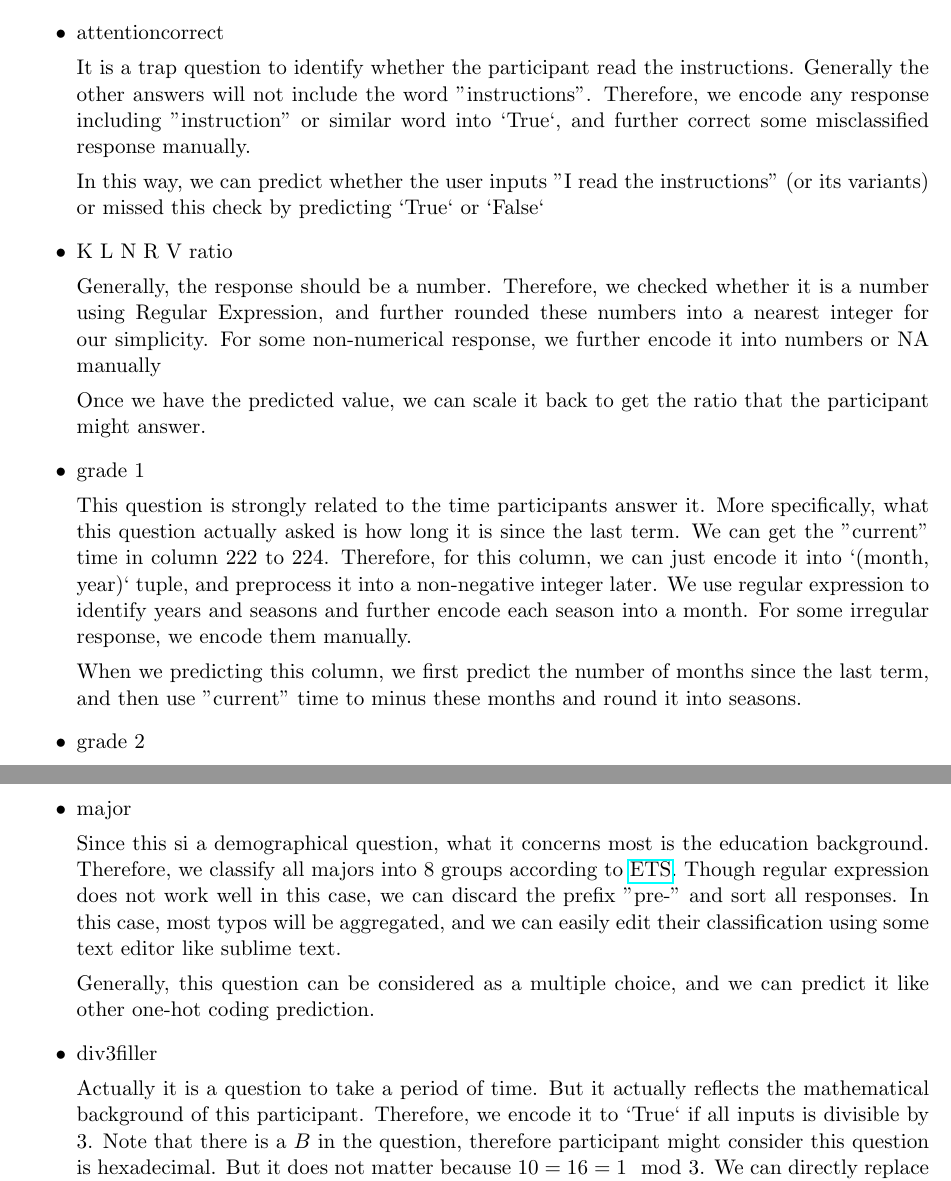
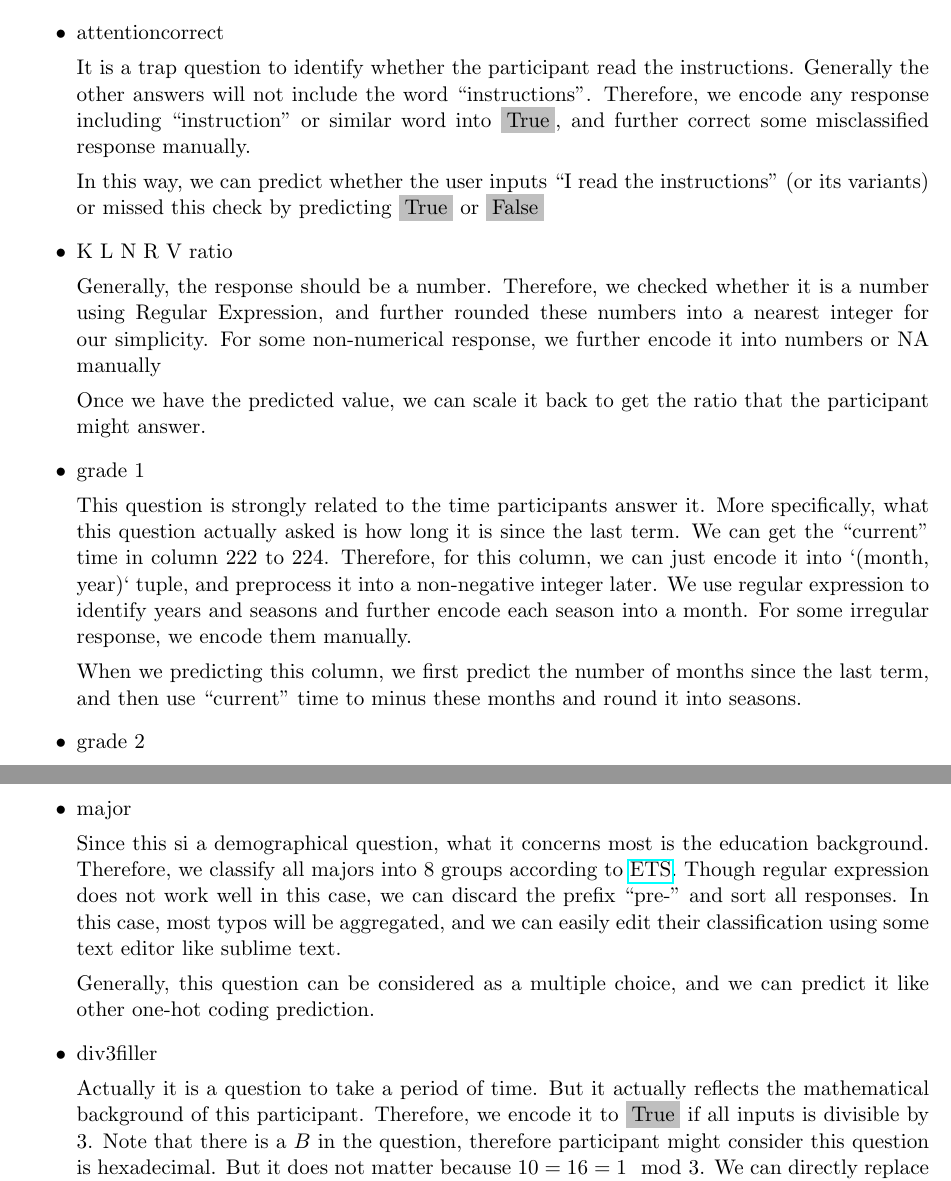
Before and after one commit to cs536-group/Data-Completion-and-Interpolation---Many-Labs-3, a LaTeX document (docs/report.tex): two parts of pages 11 and 12 of 21, joined at a grey line, cut so that both start at the same text. Compiled offline with pdfLaTeX.

Commit message:
update report

```diff
--- a/docs/report.tex
+++ b/docs/report.tex
@@ -366,16 +366,16 @@ In this group project, we implemented an autocoder for interpolating missing fea
 	\par{Also, we can use our prediction to tell whether the participant would answer correct or not if this feature was blank.}
 
 	\item {attentioncorrect}
-	\par{It is a trap question to identify whether the participant read the instructions. Generally the other answers will not include the word "instructions". Therefore, we encode any response including "instruction" or similar word into `True`, and further correct some misclassified response manually.}
-	\par{In this way, we can predict whether the user inputs "I read the instructions" (or its variants) or missed this check by predicting `True` or `False`}
+	\par{It is a trap question to identify whether the participant read the instructions. Generally the other answers will not include the word ``instructions''. Therefore, we encode any response including ``instruction'' or similar word into \colorbox{lightgray}{True}, and further correct some misclassified response manually.}
+	\par{In this way, we can predict whether the user inputs ``I read the instructions'' (or its variants) or missed this check by predicting \colorbox{lightgray}{True} or \colorbox{lightgray}{False}}
 
 	\item {K L N R V ratio}
 	\par{Generally, the response should be a number. Therefore, we checked whether it is a number using Regular Expression, and further rounded these numbers into a nearest integer for our simplicity. For some non-numerical response, we further encode it into numbers or NA manually}
 	\par{Once we have the predicted value, we can scale it back to get the ratio that the participant might answer.}
 
 	\item {grade 1}
-	\par{This question is strongly related to the time participants answer it. More specifically, what this question actually asked is how long it is since the last term. We can get the "current" time in column 222 to 224. Therefore, for this column, we can just encode it into `(month, year)` tuple, and preprocess it into a non-negative integer later. We use regular expression to identify years and seasons and further encode each season into a month. For some irregular response, we encode them manually.}
-	\par{When we predicting this column, we first predict the number of months since the last term, and then use "current" time to minus these months and round it into seasons.
+	\par{This question is strongly related to the time participants answer it. More specifically, what this question actually asked is how long it is since the last term. We can get the ``current'' time in column 222 to 224. Therefore, for this column, we can just encode it into `(month, year)` tuple, and preprocess it into a non-negative integer later. We use regular expression to identify years and seasons and further encode each season into a month. For some irregular response, we encode them manually.}
+	\par{When we predicting this column, we first predict the number of months since the last term, and then use ``current'' time to minus these months and round it into seasons.
 	}
 
 	\item {grade 2}
@@ -387,11 +387,11 @@ In this group project, we implemented an autocoder for interpolating missing fea
 	\par{Also, we can predict it just like predicting other positive integers.}
 
 	\item {major}
-	\par{Since this si a demographical question, what it concerns most is the education background. Therefore, we classify all majors into 8 groups according to \href{https://www.ets.org/s/gre/pdf/dept_major_field_codes.pdf}{ETS}. Though regular expression does not work well in this case, we can discard the prefix "pre-" and sort all responses. In this case, most typos will be aggregated, and we can easily edit their classification using some text editor like sublime text.}
+	\par{Since this si a demographical question, what it concerns most is the education background. Therefore, we classify all majors into 8 groups according to \href{https://www.ets.org/s/gre/pdf/dept_major_field_codes.pdf}{ETS}. Though regular expression does not work well in this case, we can discard the prefix ``pre-'' and sort all responses. In this case, most typos will be aggregated, and we can easily edit their classification using some text editor like sublime text.}
 	\par{Generally, this question can be considered as a multiple choice, and we can predict it like other one-hot coding prediction.}
 
 	\item {div3filler}
-	\par{Actually it is a question to take a period of time. But it actually reflects the mathematical background of this participant. Therefore, we encode it to `True` if all inputs is divisible by 3. Note that there is a $B$ in the question, therefore participant might consider this question is hexadecimal. But it does not matter because $10 = 16 = 1 \mod 3$. We can directly replace $B$ with $2$ and check the sum of all the individual digits. Some irregular responses are coded manually.}
+	\par{Actually it is a question to take a period of time. But it actually reflects the mathematical background of this participant. Therefore, we encode it to \colorbox{lightgray}{True} if all inputs is divisible by 3. Note that there is a $B$ in the question, therefore participant might consider this question is hexadecimal. But it does not matter because $10 = 16 = 1 \mod 3$. We can directly replace $B$ with $2$ and check the sum of all the individual digits. Some irregular responses are coded manually.}
 
 	\item {backcount}
 	\par{It is similar to div3filler, and we can directly check whether it is correct or not.
```
Also changed, not shown: docs/report.pdf, docs/report.tex (6 more changed lines), 3 other files.
